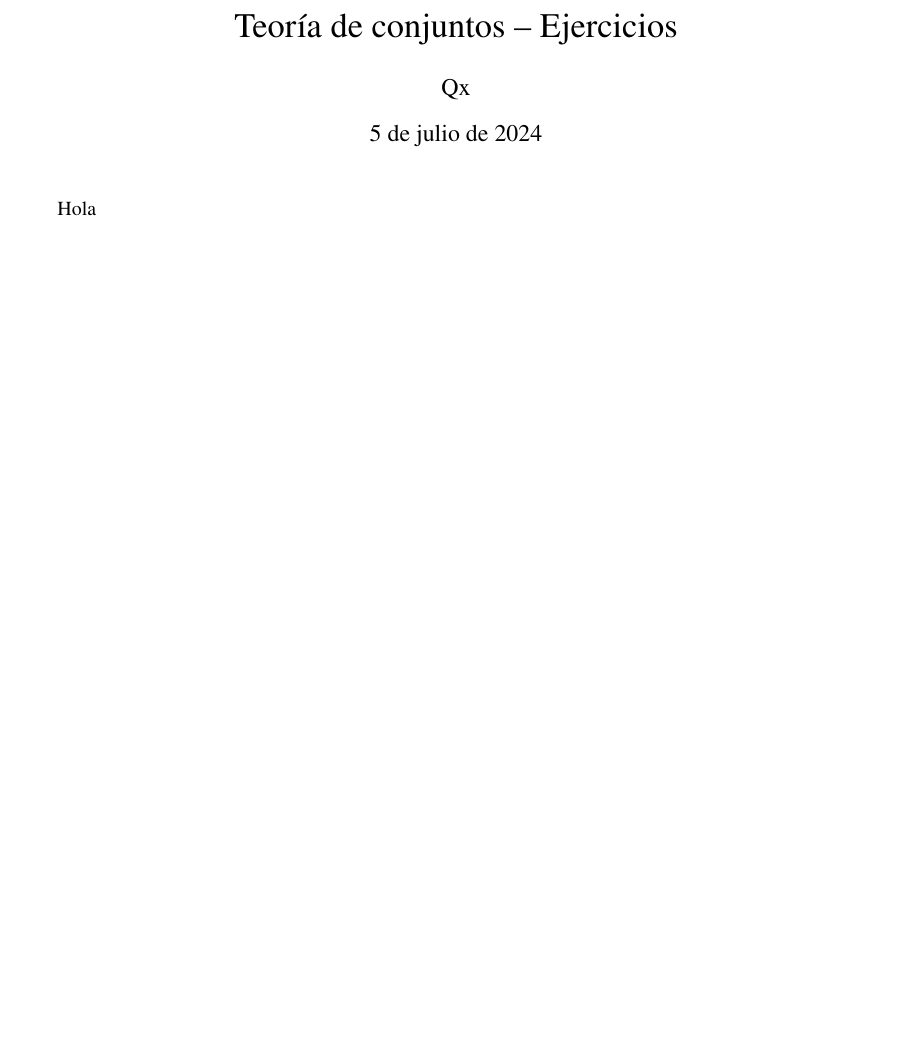
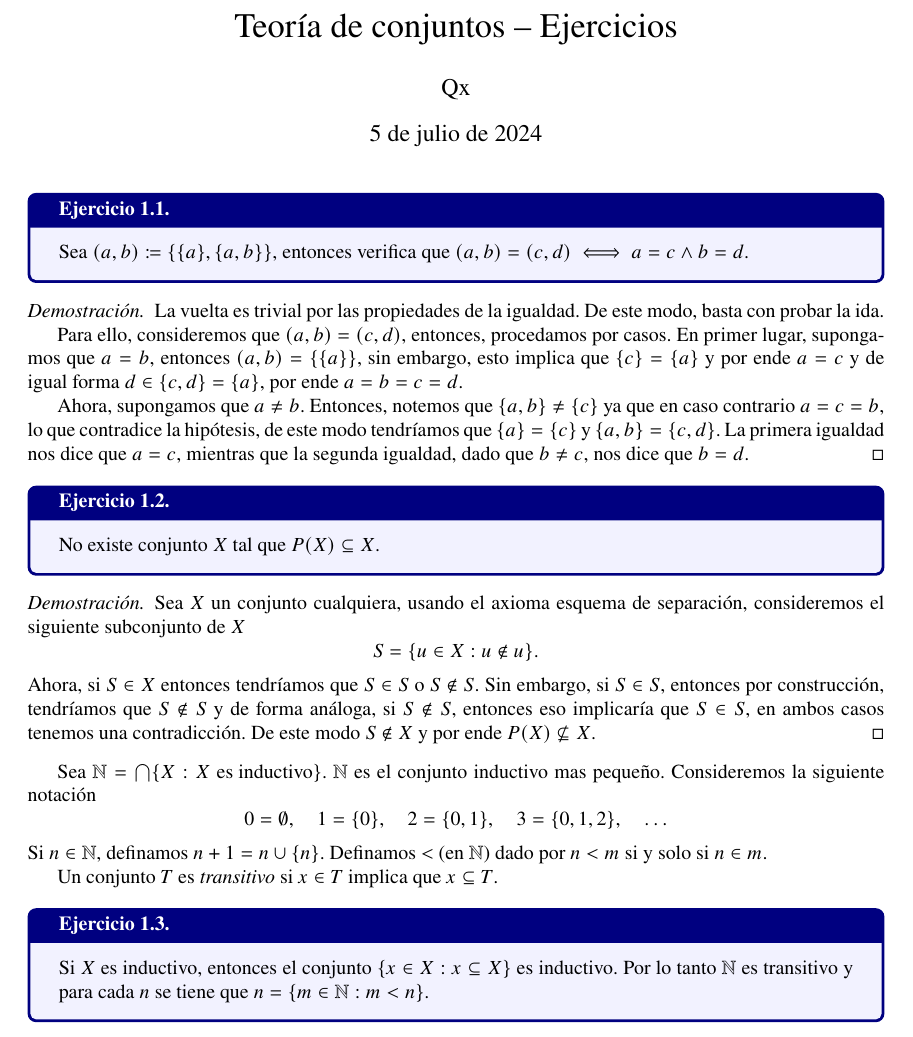
Before and after one commit to CarlosCuxim/Set-Theory-Exercises, a LaTeX document (main.tex, which reads sections/01/1.tex, sections/01/2.tex, sections/01/3.tex): part of the page, cut so that both start at the same text, the shorter picture padded with empty space. Compiled offline with pdfLaTeX.

Commit message:
Resueltos problemas 1 y 2 de la sección 1

```diff
--- a/sections/01/1.tex
+++ b/sections/01/1.tex
@@ -1 +1,11 @@
-Hola
+\begin{exercise}[1.1]
+  Sea $(a,b) \coloneqq \{\{a\}, \{a,b\}\}$, entonces verifica que $(a,b) = (c,d) \iff a=c \land b=d$.
+\end{exercise}
+\begin{proof}
+  La vuelta es trivial por las propiedades de la igualdad. De este modo, basta con probar la ida.
+
+  Para ello, consideremos que $(a,b) = (c,d)$, entonces, procedamos por casos. En primer lugar, supongamos que $a = b$, entonces $(a,b) = \{\{a\}\}$, sin embargo, esto implica que $\{c\} = \{a\}$ y por ende $a = c$ y de igual forma $d \in \{c,d\}
+  = \{a\}$, por ende $a = b = c = d$.
+
+  Ahora, supongamos que $a \neq b$. Entonces, notemos que $\{a,b\} \neq \{c\}$ ya que en caso contrario $a = c = b$, lo que contradice la hipótesis, de este modo tendríamos que $\{a\} = \{c\}$ y $\{a,b\} = \{c,d\}$. La primera igualdad nos dice que $a = c$, mientras que la segunda igualdad, dado que $b \neq c$, nos dice que $b = d$.
+\end{proof}
--- /dev/null
+++ b/sections/01/2.tex
@@ -0,0 +1,10 @@
+\begin{exercise}[1.2]
+  No existe conjunto $X$ tal que $P(X) \subseteq X$.
+\end{exercise}
+\begin{proof}
+  Sea $X$ un conjunto cualquiera, usando el axioma esquema de separación, consideremos el siguiente subconjunto de $X$
+  \[
+    S = \{ u \in X : u \notin u \}.
+  \]
+  Ahora, si $S \in X$ entonces tendríamos que $S \in S$ o $S \notin S$. Sin embargo, si $S \in S$, entonces por construcción, tendríamos que $S \notin S$ y de forma análoga, si $S \notin S$, entonces eso implicaría que $S \in S$, en ambos casos tenemos una contradicción. De este modo $S \notin X$ y por ende $P(X) \nsubseteq X$.
+\end{proof}
--- /dev/null
+++ b/sections/01/3.tex
@@ -0,0 +1,15 @@
+Sea $\N = \bigcap\{X : X \ \text{es inductivo}\}$. $\N$ es el conjunto inductivo mas pequeño. Consideremos la siguiente notación
+\[
+  0 = \emptyset,\quad
+  1 = \{0\},\quad
+  2 = \{0,1\},\quad
+  3 = \{0,1,2\},\quad
+  \ldots
+\]
+Si $n \in \N$, definamos $n+1 = n \cup \{n\}$. Definamos $<$ (en $\N$) dado por $n < m$ si y solo si $n \in m$.
+
+Un conjunto $T$ es \emph{transitivo} si $x \in T$ implica que $x \subseteq T$.
+
+\begin{exercise}[1.3]
+  Si $X$ es inductivo, entonces el conjunto $\{x \in X : x \subseteq X\}$ es inductivo. Por lo tanto $\N$ es transitivo y para cada $n$ se tiene que $n = \{m \in \N : m<n\}$.
+\end{exercise}
```
Also changed, not shown: main.tex (+3 -0 lines), README.md.
